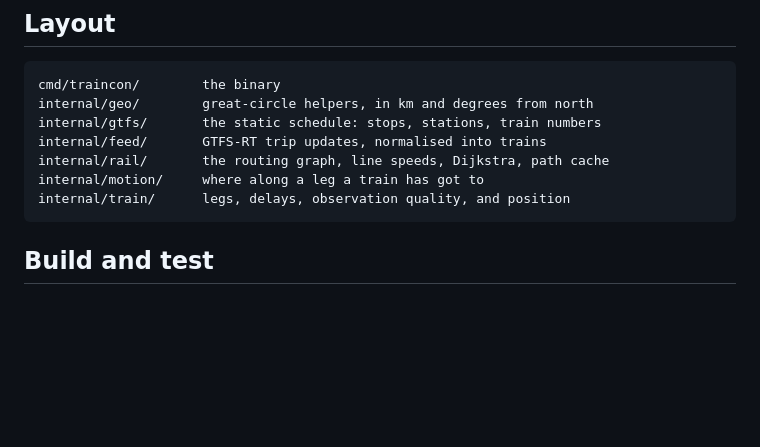
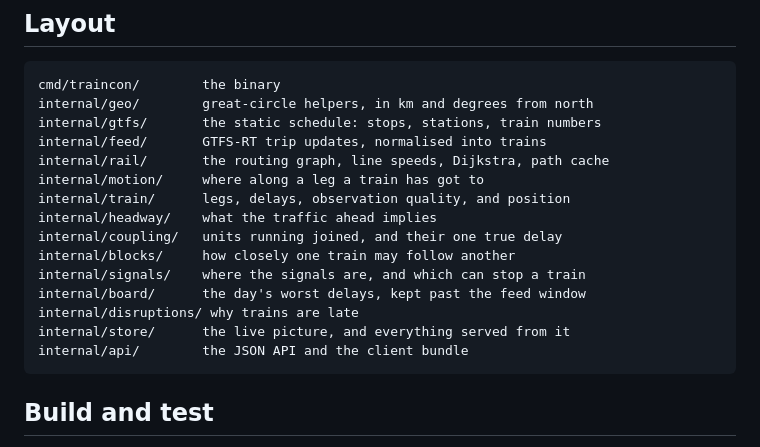
Before and after one commit to nebuloss/traincon, a Markdown page: go/README.md, the part around one of its changes. GitHub-like rendering; blank space fills up the shorter version.

```diff
--- a/go/README.md
+++ b/go/README.md
@@ -28,6 +36,14 @@ node's edges are a contiguous range of three flat arrays.
     internal/rail/       the routing graph, line speeds, Dijkstra, path cache
     internal/motion/     where along a leg a train has got to
     internal/train/      legs, delays, observation quality, and position
+    internal/headway/    what the traffic ahead implies
+    internal/coupling/   units running joined, and their one true delay
+    internal/blocks/     how closely one train may follow another
+    internal/signals/    where the signals are, and which can stop a train
+    internal/board/      the day's worst delays, kept past the feed window
+    internal/disruptions/ why trains are late
+    internal/store/      the live picture, and everything served from it
+    internal/api/        the JSON API and the client bundle
 
 ## Build and test
 
```
Also changed, not shown: other parts of go/README.md (+32 -9 lines).
